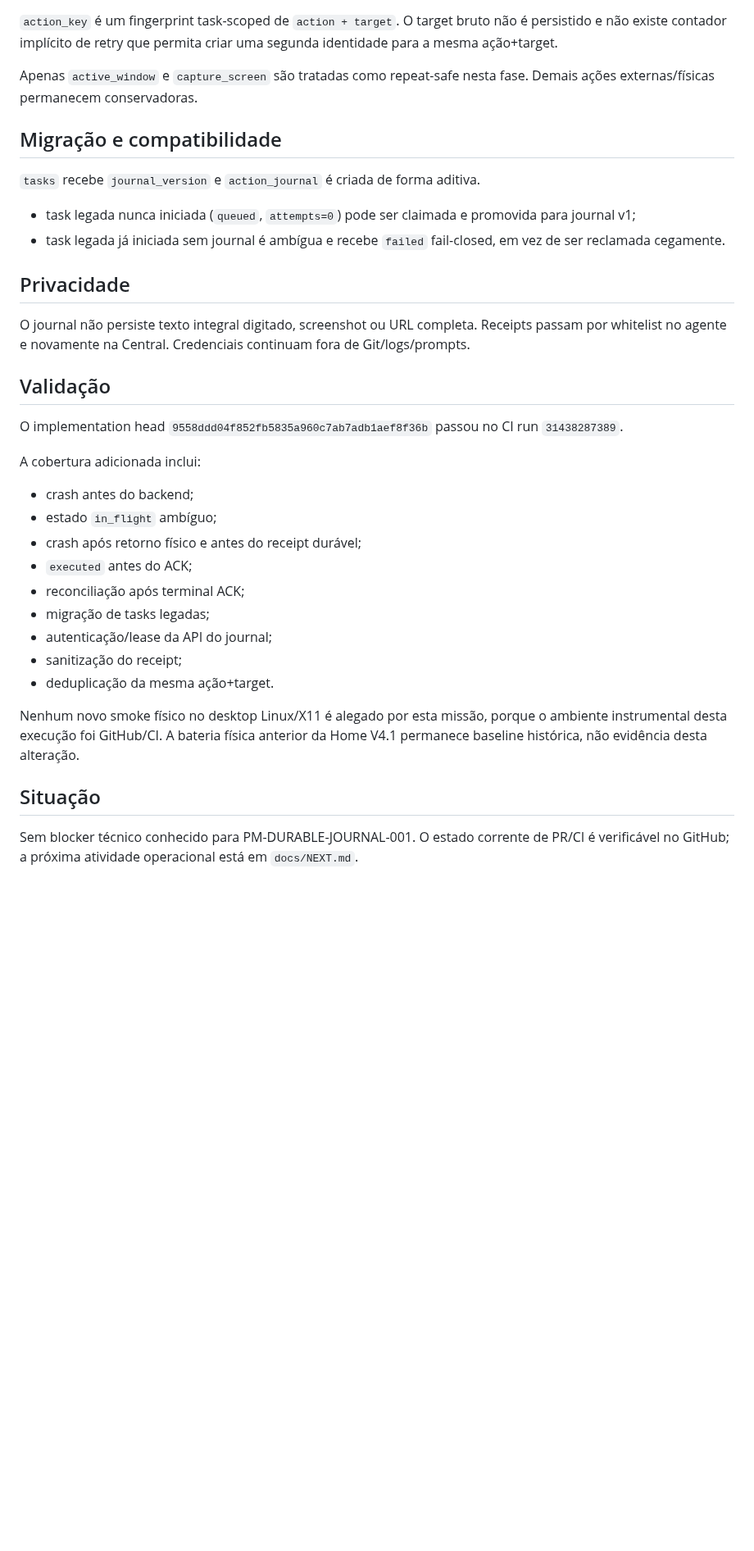
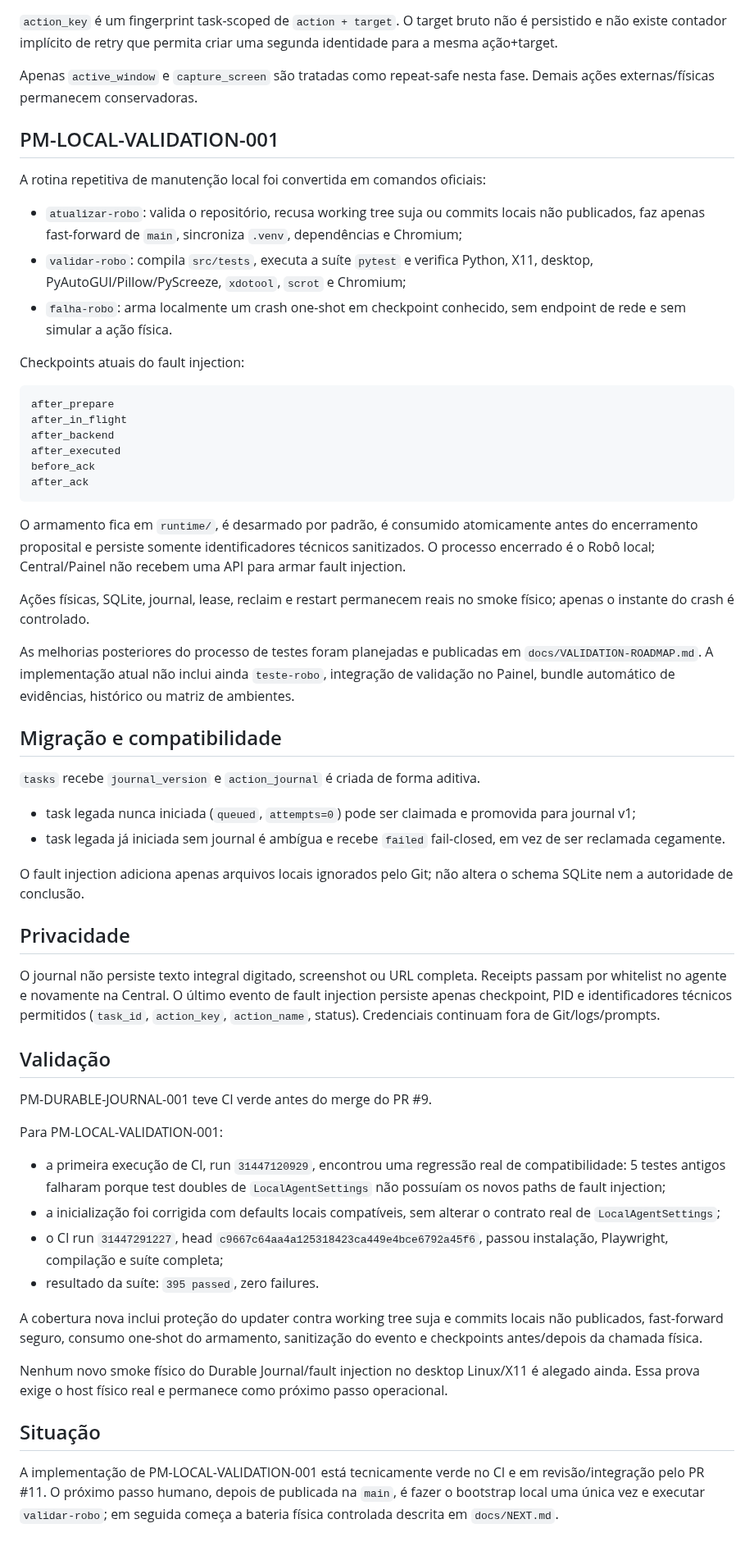
Before and after one commit to leon337/project-memory, a Markdown page: docs/STATUS.md, the part around one of its changes. Shown at 82% size. Drawn GitHub-style; blank space fills up the shorter version.

Commit message:
docs: record local validation tooling implementation state

````diff
--- a/docs/STATUS.md
+++ b/docs/STATUS.md
@@ -45,6 +46,31 @@ Semântica:
 
 Apenas `active_window` e `capture_screen` são tratadas como repeat-safe nesta fase. Demais ações externas/físicas permanecem conservadoras.
 
+## PM-LOCAL-VALIDATION-001
+
+A rotina repetitiva de manutenção local foi convertida em comandos oficiais:
+
+- `atualizar-robo`: valida o repositório, recusa working tree suja ou commits locais não publicados, faz apenas fast-forward de `main`, sincroniza `.venv`, dependências e Chromium;
+- `validar-robo`: compila `src/tests`, executa a suíte `pytest` e verifica Python, X11, desktop, PyAutoGUI/Pillow/PyScreeze, `xdotool`, `scrot` e Chromium;
+- `falha-robo`: arma localmente um crash one-shot em checkpoint conhecido, sem endpoint de rede e sem simular a ação física.
+
+Checkpoints atuais do fault injection:
+
+```text
+after_prepare
+after_in_flight
+after_backend
+after_executed
+before_ack
+after_ack
+```
+
+O armamento fica em `runtime/`, é desarmado por padrão, é consumido atomicamente antes do encerramento proposital e persiste somente identificadores técnicos sanitizados. O processo encerrado é o Robô local; Central/Painel não recebem uma API para armar fault injection.
+
+Ações físicas, SQLite, journal, lease, reclaim e restart permanecem reais no smoke físico; apenas o instante do crash é controlado.
+
+As melhorias posteriores do processo de testes foram planejadas e publicadas em `docs/VALIDATION-ROADMAP.md`. A implementação atual não inclui ainda `teste-robo`, integração de validação no Painel, bundle automático de evidências, histórico ou matriz de ambientes.
+
 ## Migração e compatibilidade
 
 `tasks` recebe `journal_version` e `action_journal` é criada de forma aditiva.
@@ -52,28 +78,27 @@ Apenas `active_window` e `capture_screen` são tratadas como repeat-safe nesta f
 - task legada nunca iniciada (`queued`, `attempts=0`) pode ser claimada e promovida para journal v1;
 - task legada já iniciada sem journal é ambígua e recebe `failed` fail-closed, em vez de ser reclamada cegamente.
 
+O fault injection adiciona apenas arquivos locais ignorados pelo Git; não altera o schema SQLite nem a autoridade de conclusão.
+
 ## Privacidade
 
-O journal não persiste texto integral digitado, screenshot ou URL completa. Receipts passam por whitelist no agente e novamente na Central. Credenciais continuam fora de Git/logs/prompts.
+O journal não persiste texto integral digitado, screenshot ou URL completa. Receipts passam por whitelist no agente e novamente na Central. O último evento de fault injection persiste apenas checkpoint, PID e identificadores técnicos permitidos (`task_id`, `action_key`, `action_name`, status). Credenciais continuam fora de Git/logs/prompts.
 
 ## Validação
 
-O implementation head `9558ddd04f852fb5835a960c7ab7adb1aef8f36b` passou no CI run `31438287389`.
+PM-DURABLE-JOURNAL-001 teve CI verde antes do merge do PR #9.
 
-A cobertura adicionada inclui:
+Para PM-LOCAL-VALIDATION-001:
 
-- crash antes do backend;
-- estado `in_flight` ambíguo;
-- crash após retorno físico e antes do receipt durável;
-- `executed` antes do ACK;
-- reconciliação após terminal ACK;
-- migração de tasks legadas;
-- autenticação/lease da API do journal;
-- sanitização do receipt;
-- deduplicação da mesma ação+target.
+- a primeira execução de CI, run `31447120929`, encontrou uma regressão real de compatibilidade: 5 testes antigos falharam porque test doubles de `LocalAgentSettings` não possuíam os novos paths de fault injection;
+- a inicialização foi corrigida com defaults locais compatíveis, sem alterar o contrato real de `LocalAgentSettings`;
+- o CI run `31447291227`, head `c9667c64aa4a125318423ca449e4bce6792a45f6`, passou instalação, Playwright, compilação e suíte completa;
+- resultado da suíte: `395 passed`, zero failures.
 
-Nenhum novo smoke físico no desktop Linux/X11 é alegado por esta missão, porque o ambiente instrumental desta execução foi GitHub/CI. A bateria física anterior da Home V4.1 permanece baseline histórica, não evidência desta alteração.
+A cobertura nova inclui proteção do updater contra working tree suja e commits locais não publicados, fast-forward seguro, consumo one-shot do armamento, sanitização do evento e checkpoints antes/depois da chamada física.
+
+Nenhum novo smoke físico do Durable Journal/fault injection no desktop Linux/X11 é alegado ainda. Essa prova exige o host físico real e permanece como próximo passo operacional.
 
 ## Situação
 
-Sem blocker técnico conhecido para PM-DURABLE-JOURNAL-001. O estado corrente de PR/CI é verificável no GitHub; a próxima atividade operacional está em `docs/NEXT.md`.
+A implementação de PM-LOCAL-VALIDATION-001 está tecnicamente verde no CI e em revisão/integração pelo PR #11. O próximo passo humano, depois de publicada na `main`, é fazer o bootstrap local uma única vez e executar `validar-robo`; em seguida começa a bateria física controlada descrita em `docs/NEXT.md`.
````
Also changed, not shown: other parts of docs/STATUS.md (+2 -1 lines).
